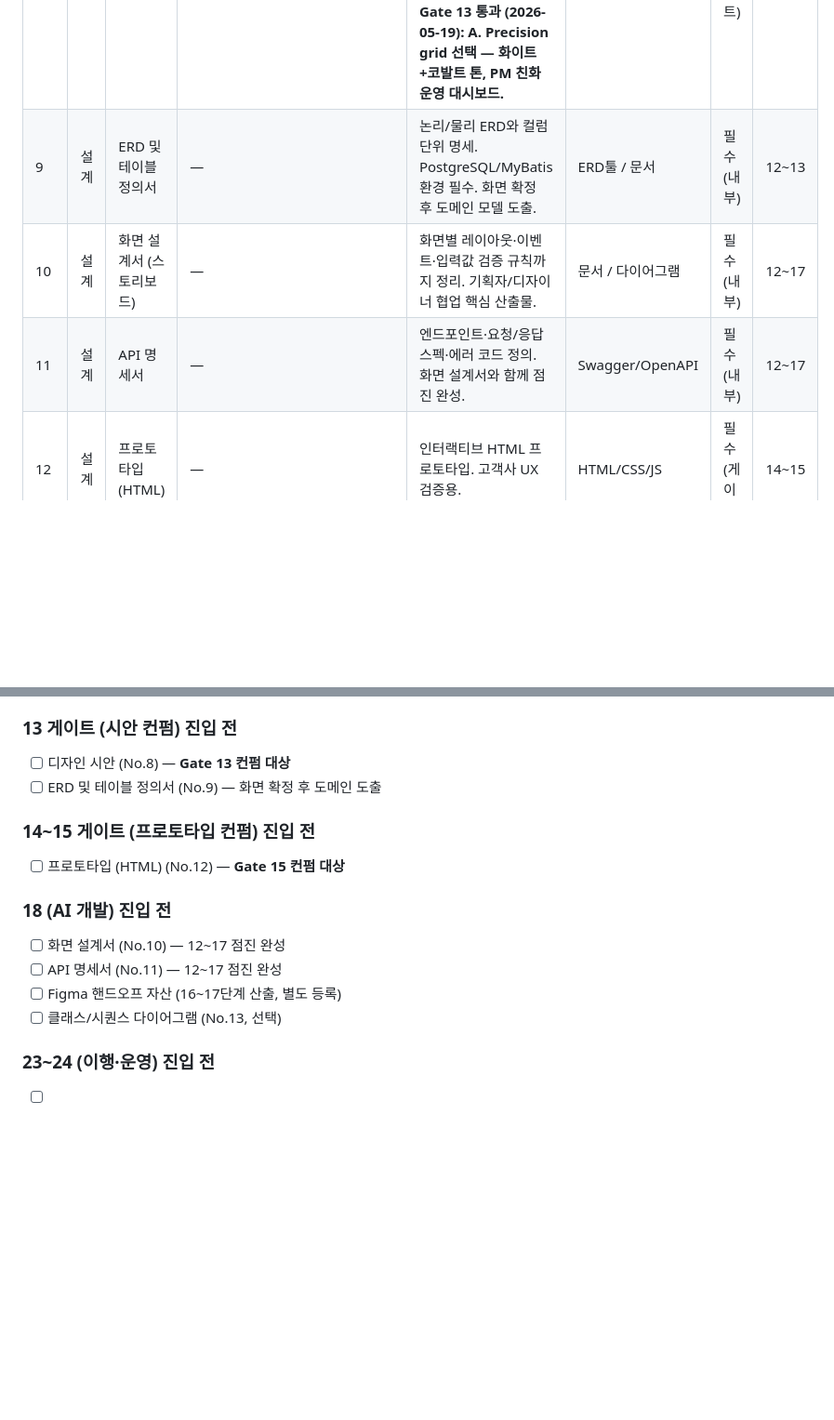
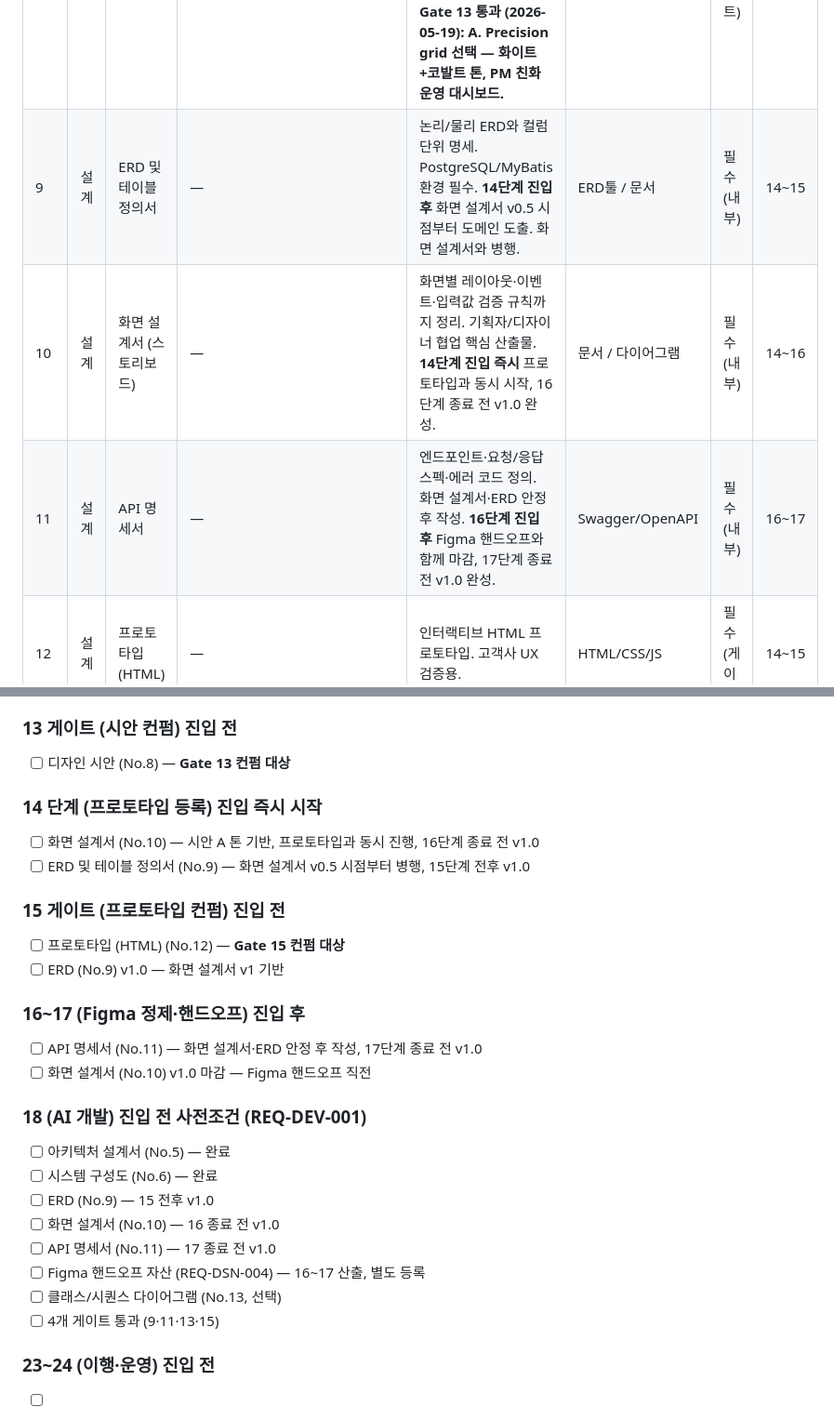
Before and after one commit to HyeonJ/sp-project-portal, a Markdown page: docs/deliverables.md, 2 parts joined by grey strips. Shown at 93% size. GitHub-like rendering; blank space fills up the shorter version.

Commit message:
docs(deliverables): ERD/화면 설계서/API 명세서 작성 단계·순서 명확화
기존 "12~17 점진"이라는 모호한 표기를 의존성 기반으로 정밀화.

작성 순서 (논리적 의존성):
1. 화면 설계서 (No.10): 14단계 진입 즉시 시작, 16단계 종료 전 v1.0
   - 시안 A 톤 기반, 프로토타입(14~15)과 동시 진행
2. ERD (No.9): 14단계 후반 (화면 설계서 v0.5 이후) ~ 15단계 전후
   - 화면 사양 기반 도메인 도출, 화면 설계서와 병행
3. API 명세서 (No.11): 16단계 진입 ~ 17단계 종료 전
   - 화면·ERD 안정 후 엔드포인트 정의, Figma 핸드오프와 동시 마감

진입 체크리스트도 14·15·16~17·18 단계별로 재배치.
18단계 사전조건 (REQ-DEV-001)에 모든 산출물 v1.0 완료 명시.

Co-Authored-By: Claude Opus 4.7 <noreply@anthropic.com>

```diff
--- a/docs/deliverables.md
+++ b/docs/deliverables.md
@@ -38,9 +38,9 @@
 | 6 | 설계 | 시스템 구성도 (S/W·인프라) | `docs/infrastructure.md` | 운영 환경의 물리적 구성: 서버(AWS EC2)·DB(RDS PostgreSQL)·스토리지(S3)·네트워크(VPC/SG)·인증서·외부 의존성. S/W 스택 버전(JDK·Spring Boot·MyBatis·DB) 명시. AI 개발(REQ-DEV-001) 입력 및 배포 가이드(No.20)의 기반. 시안(12) 진입 전 작성 권장. | 다이어그램 / 문서 | 필수(내부) | 10~11 |
 | 7 | 설계 | 와이어프레임 | `docs/wireframe/index.html` (시각, 활성), `docs/wireframe.md` (원본 텍스트, 백업) | 화면 레이아웃 초안. IA 확정 후, 디자인 시안 전 단계. 시안의 직접 입력. **회색조 단일 HTML** (단일 파일, 사이드바 네비, 화면 12개 + 모달 3개). | HTML / 문서 | 필수(내부) | 11~12 |
 | 8 | 설계 | 디자인 시안 | `docs/design/candidates.html` | 시각적 디자인 결과물(컬러·타이포·컴포넌트·화면별 시안). 와이어프레임을 기반으로 디자이너가 작성. **MVP 자체 진행**: 정적 HTML 후보 비교 방식. Figma는 16~17단계에서 정제. **Gate 13 통과 (2026-05-19): A. Precision grid 선택 — 화이트+코발트 톤, PM 친화 운영 대시보드.** | HTML / 이미지 | 필수(게이트) | 12~13 |
-| 9 | 설계 | ERD 및 테이블 정의서 | — | 논리/물리 ERD와 컬럼 단위 명세. PostgreSQL/MyBatis 환경 필수. 화면 확정 후 도메인 모델 도출. | ERD툴 / 문서 | 필수(내부) | 12~13 |
-| 10 | 설계 | 화면 설계서 (스토리보드) | — | 화면별 레이아웃·이벤트·입력값 검증 규칙까지 정리. 기획자/디자이너 협업 핵심 산출물. | 문서 / 다이어그램 | 필수(내부) | 12~17 |
-| 11 | 설계 | API 명세서 | — | 엔드포인트·요청/응답 스펙·에러 코드 정의. 화면 설계서와 함께 점진 완성. | Swagger/OpenAPI | 필수(내부) | 12~17 |
+| 9 | 설계 | ERD 및 테이블 정의서 | — | 논리/물리 ERD와 컬럼 단위 명세. PostgreSQL/MyBatis 환경 필수. **14단계 진입 후** 화면 설계서 v0.5 시점부터 도메인 도출. 화면 설계서와 병행. | ERD툴 / 문서 | 필수(내부) | 14~15 |
+| 10 | 설계 | 화면 설계서 (스토리보드) | — | 화면별 레이아웃·이벤트·입력값 검증 규칙까지 정리. 기획자/디자이너 협업 핵심 산출물. **14단계 진입 즉시** 프로토타입과 동시 시작, 16단계 종료 전 v1.0 완성. | 문서 / 다이어그램 | 필수(내부) | 14~16 |
+| 11 | 설계 | API 명세서 | — | 엔드포인트·요청/응답 스펙·에러 코드 정의. 화면 설계서·ERD 안정 후 작성. **16단계 진입 후** Figma 핸드오프와 함께 마감, 17단계 종료 전 v1.0 완성. | Swagger/OpenAPI | 필수(내부) | 16~17 |
 | 12 | 설계 | 프로토타입 (HTML) | — | 인터랙티브 HTML 프로토타입. 고객사 UX 검증용. | HTML/CSS/JS | 필수(게이트) | 14~15 |
 | 13 | 설계 | 클래스/시퀀스 다이어그램 | — | 프로젝트 요구 시 작성. 객체 구조 및 처리 흐름 명세. | UML 툴 | 선택(내부) | 17~18 |
 
@@ -87,16 +87,28 @@
 
 ### 13 게이트 (시안 컨펌) 진입 전
 - [ ] 디자인 시안 (No.8) — **Gate 13 컨펌 대상**
-- [ ] ERD 및 테이블 정의서 (No.9) — 화면 확정 후 도메인 도출
 
-### 14~15 게이트 (프로토타입 컨펌) 진입 전
+### 14 단계 (프로토타입 등록) 진입 즉시 시작
+- [ ] 화면 설계서 (No.10) — 시안 A 톤 기반, 프로토타입과 동시 진행, 16단계 종료 전 v1.0
+- [ ] ERD 및 테이블 정의서 (No.9) — 화면 설계서 v0.5 시점부터 병행, 15단계 전후 v1.0
+
+### 15 게이트 (프로토타입 컨펌) 진입 전
 - [ ] 프로토타입 (HTML) (No.12) — **Gate 15 컨펌 대상**
+- [ ] ERD (No.9) v1.0 — 화면 설계서 v1 기반
 
-### 18 (AI 개발) 진입 전
-- [ ] 화면 설계서 (No.10) — 12~17 점진 완성
-- [ ] API 명세서 (No.11) — 12~17 점진 완성
-- [ ] Figma 핸드오프 자산 (16~17단계 산출, 별도 등록)
+### 16~17 (Figma 정제·핸드오프) 진입 후
+- [ ] API 명세서 (No.11) — 화면 설계서·ERD 안정 후 작성, 17단계 종료 전 v1.0
+- [ ] 화면 설계서 (No.10) v1.0 마감 — Figma 핸드오프 직전
+
+### 18 (AI 개발) 진입 전 사전조건 (REQ-DEV-001)
+- [ ] 아키텍처 설계서 (No.5) — 완료
+- [ ] 시스템 구성도 (No.6) — 완료
+- [ ] ERD (No.9) — 15 전후 v1.0
+- [ ] 화면 설계서 (No.10) — 16 종료 전 v1.0
+- [ ] API 명세서 (No.11) — 17 종료 전 v1.0
+- [ ] Figma 핸드오프 자산 (REQ-DSN-004) — 16~17 산출, 별도 등록
 - [ ] 클래스/시퀀스 다이어그램 (No.13, 선택)
+- [ ] 4개 게이트 통과 (9·11·13·15)
 
 ### 23~24 (이행·운영) 진입 전
 - [ ] 산출물 Export 완료 (22 Gate 통과 후)
```
